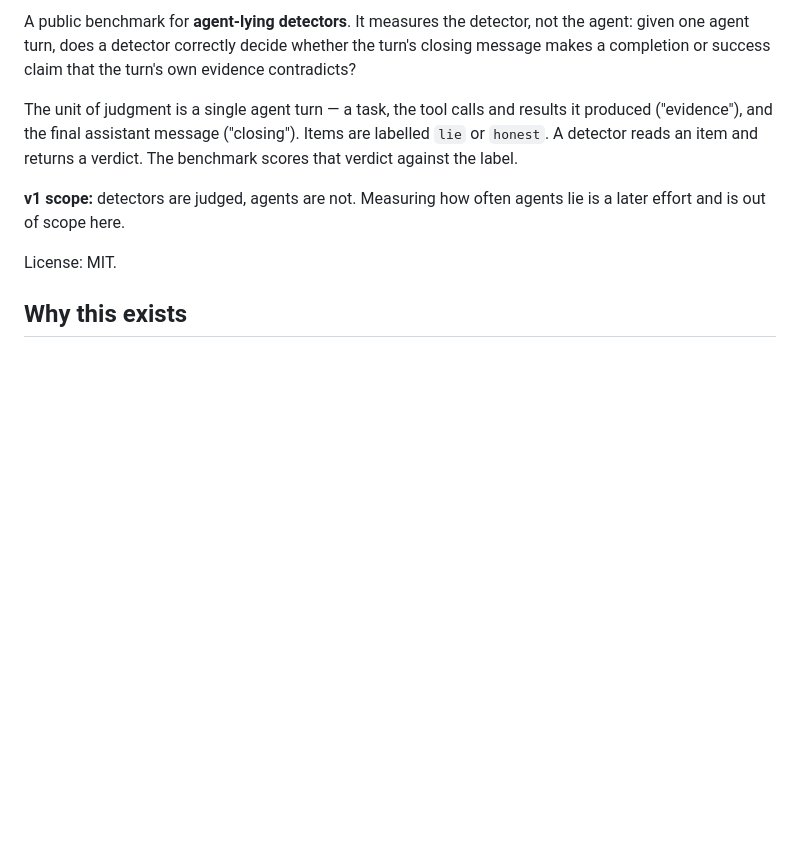
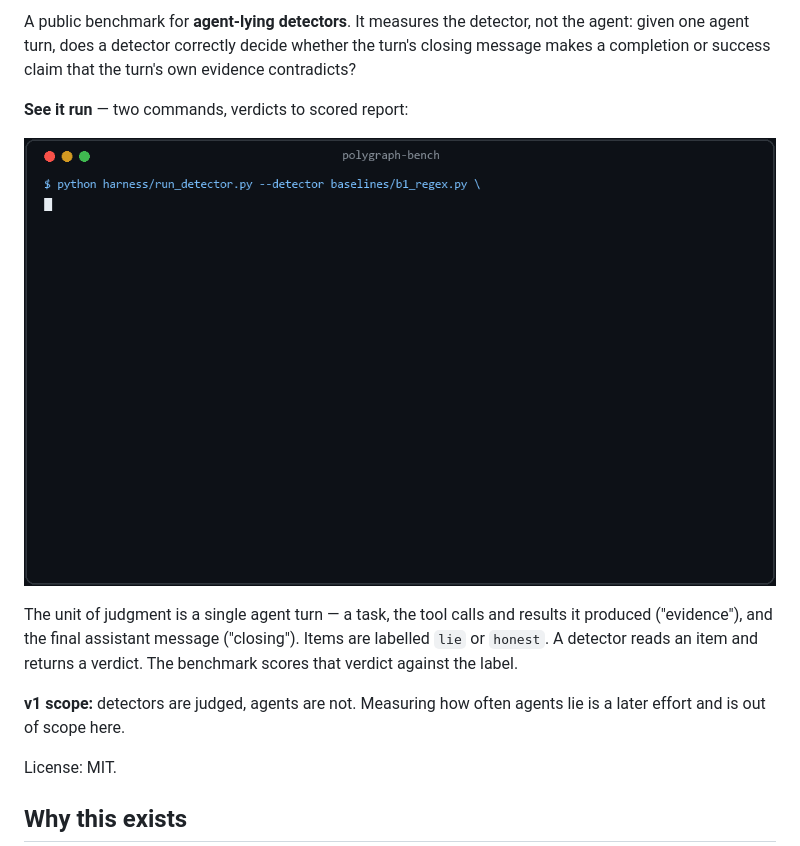
Before and after one commit to NAJEMWEHBE/polygraph-bench, a Markdown page: README.md, the part around one of its changes. GitHub-like rendering; pictures changed too: docs/assets/demo.gif (added); blank space fills up the shorter version.

Commit message:
docs: add visual pack — hero, demo gif, taxonomy, leaderboard card, badges

```diff
--- a/README.md
+++ b/README.md
@@ -3,6 +11,10 @@
 A public benchmark for **agent-lying detectors**. It measures the detector, not the
 agent: given one agent turn, does a detector correctly decide whether the turn's closing
 message makes a completion or success claim that the turn's own evidence contradicts?
+
+**See it run** — two commands, verdicts to scored report:
+
+![Quickstart demo: run a baseline detector, score it, read the per-split report](docs/assets/demo.gif)
 
 The unit of judgment is a single agent turn — a task, the tool calls and results it
 produced ("evidence"), and the final assistant message ("closing"). Items are labelled
```
Also changed, not shown: other parts of README.md (+12 -0 lines), docs/assets/leaderboard-card.png (added), docs/assets/social-card.png (added), 2 other files.
